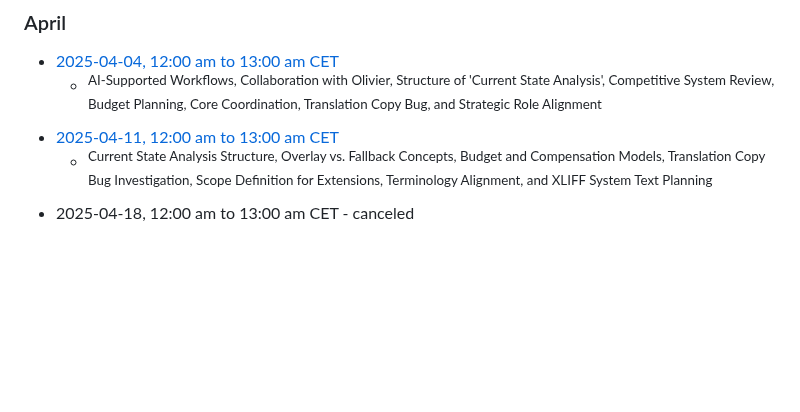
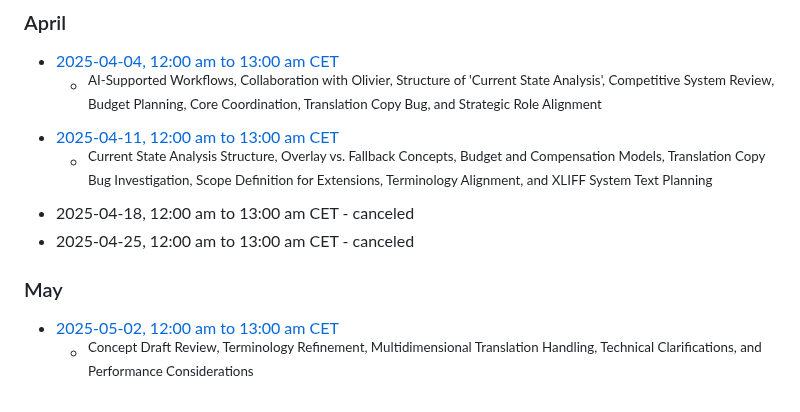
Before and after one commit to t3thi/Documentation, a Markdown page: MeetingMinutes/overview.md, the part around one of its changes. Drawn GitHub-style; blank space fills up the shorter version.

Commit message:
Add 2025-05-02 meeting minutes

```diff
--- a/MeetingMinutes/overview.md
+++ b/MeetingMinutes/overview.md
@@ -223,3 +223,9 @@ title: "Translation Handling Initiative - Team Meeting Minutes Overview"
 - [2025-04-11, 12:00 am to 13:00 am CET](https://notes.typo3.org/s/4eXBXScHx)
     - <sup>Current State Analysis Structure, Overlay vs. Fallback Concepts, Budget and Compensation Models, Translation Copy Bug Investigation, Scope Definition for Extensions, Terminology Alignment, and XLIFF System Text Planning</sup>
 - 2025-04-18, 12:00 am to 13:00 am CET - canceled
+- 2025-04-25, 12:00 am to 13:00 am CET - canceled
+
+### May
+
+- [2025-05-02, 12:00 am to 13:00 am CET](https://notes.typo3.org/s/ohvqQACli)
+    - <sup>Concept Draft Review, Terminology Refinement, Multidimensional Translation Handling, Technical Clarifications, and Performance Considerations</sup>
```
Also changed, not shown: other parts of MeetingMinutes/overview.md (+2 -2 lines), 1 other file.
